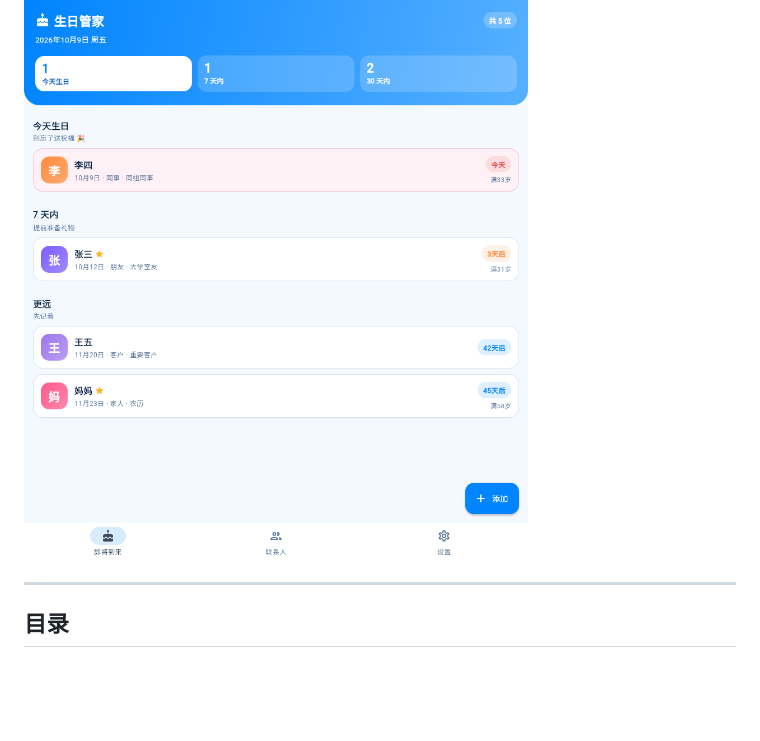
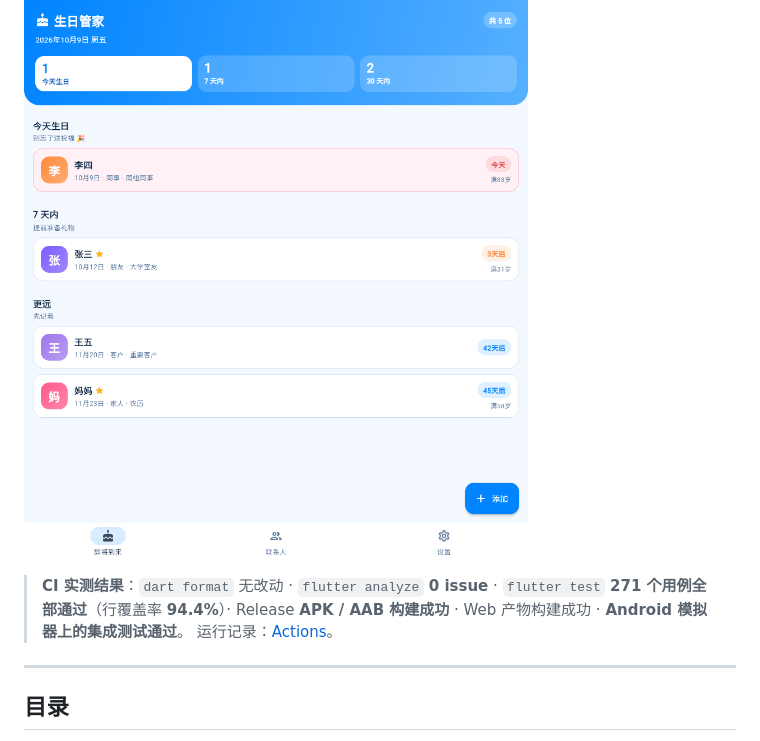
Before and after one commit to GitDemo111111/-, a Markdown page: README.md, the part around one of its changes. Rendered like a GitHub page; blank space fills up the shorter version.

Commit message:
docs: 补充 CI 徽章与实测结果（271 测试通过 / APK 与 Web 构建成功 / 模拟器集成测试通过）

```diff
--- a/README.md
+++ b/README.md
@@ -8,6 +10,12 @@
 - 配有完整的单元测试 / Widget 测试 / 集成测试，以及 GitHub Actions CI/CD
 
 ![生日管家 · 即将到来](docs/screenshot-home-wide.png)
+
+> **CI 实测结果**：`dart format` 无改动 · `flutter analyze` **0 issue** ·
+> `flutter test` **271 个用例全部通过**（行覆盖率 **94.4%**）·
+> Release **APK / AAB 构建成功** · Web 产物构建成功 ·
+> **Android 模拟器上的集成测试通过**。
+> 运行记录：[Actions](https://github.com/GitDemo111111/-/actions)。
 
 ---
 
```
Also changed, not shown: other parts of README.md (+2 -0 lines).
